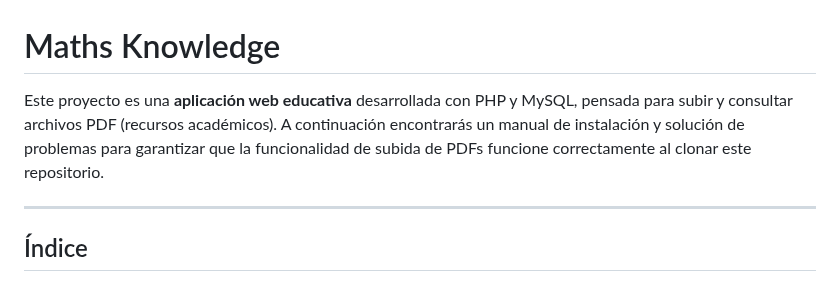
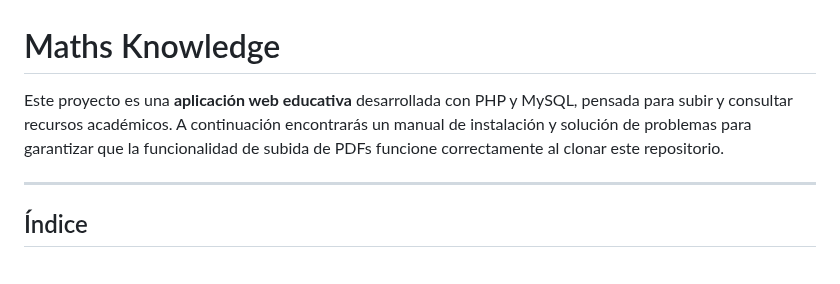
Before and after one commit to ErickJester/MathKnowledge, a Markdown page: README.md, the part around the change. Drawn GitHub-style.

```diff
--- a/README.md
+++ b/README.md
@@ -1,6 +1,6 @@
 # Maths Knowledge
 
-Este proyecto es una **aplicación web educativa** desarrollada con PHP y MySQL, pensada para subir y consultar archivos PDF (recursos académicos). A continuación encontrarás un manual de instalación y solución de problemas para garantizar que la funcionalidad de subida de PDFs funcione correctamente al clonar este repositorio.
+Este proyecto es una **aplicación web educativa** desarrollada con PHP y MySQL, pensada para subir y consultar recursos académicos. A continuación encontrarás un manual de instalación y solución de problemas para garantizar que la funcionalidad de subida de PDFs funcione correctamente al clonar este repositorio.
 
 ---
 
```
